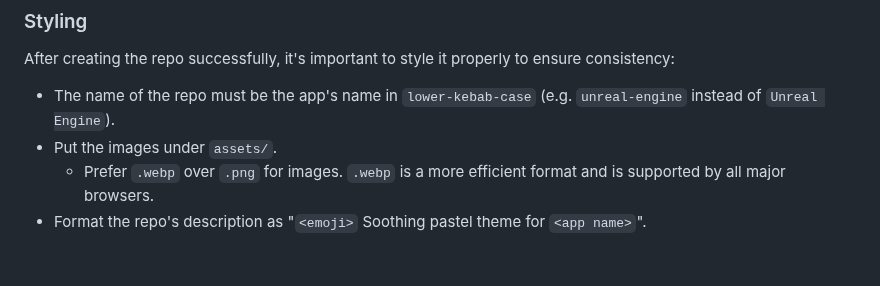
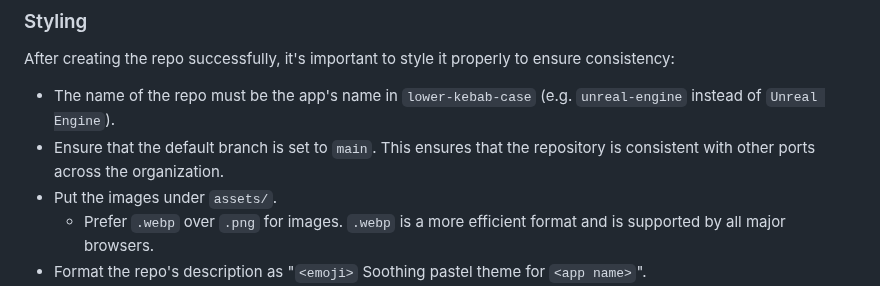
Before and after one commit to catppuccin/catppuccin, a Markdown page: docs/port-creation.md, the part around the change. Drawn GitHub-style; blank space fills up the shorter version.

Commit message:
docs(port-creation): default branch set to `main`

```diff
--- a/docs/port-creation.md
+++ b/docs/port-creation.md
@@ -155,6 +155,8 @@ ensure consistency:
 
 - The name of the repo must be the app's name in `lower-kebab-case` (e.g.
   `unreal-engine` instead of `Unreal Engine`).
+- Ensure that the default branch is set to `main`. This ensures that the
+  repository is consistent with other ports across the organization.
 - Put the images under `assets/`.
   - Prefer `.webp` over `.png` for images. `.webp` is a more efficient format and is supported by all major browsers.
 - Format the repo's description as "`<emoji>` Soothing pastel theme for
```
